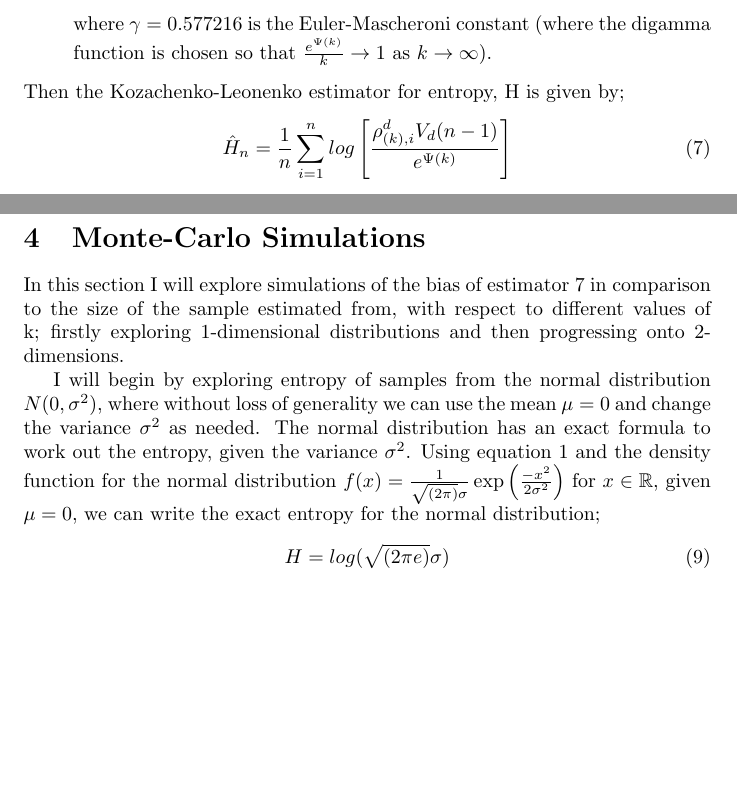
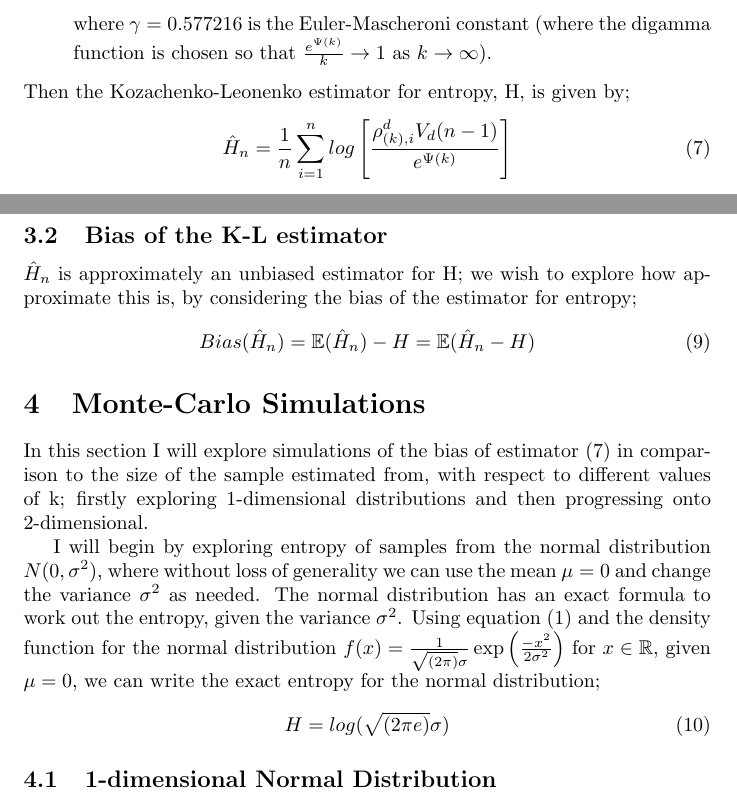
Before and after one commit to KarinaMarks/Entropy-Estimators, a LaTeX document (Project - Statistical Inference for Entropy.tex): two parts of pages 2 and 3 of 3, joined at a grey line, cut so that both start at the same text, the shorter picture padded with empty space. Compiled offline with pdfLaTeX.

Commit message:
Made changes to write up

```diff
--- a/Project - Statistical Inference for Entropy.tex
+++ b/Project - Statistical Inference for Entropy.tex
@@ -66,7 +63,7 @@ V_{d} = \frac{\pi^\frac{d}{2}}{\Gamma(1 + \frac{d}{2})}
 \end{equation}
 where $\gamma = 0.577216$ is the Euler-Mascheroni constant (where the digamma function is chosen so that $\frac{e^{\Psi(k)}}{k}\to1$ as $k \to \infty$).
 
-\end{itemize} Then the Kozachenko-Leonenko estimator for entropy, H is given by;
+\end{itemize} Then the Kozachenko-Leonenko estimator for entropy, H, is given by;
 \begin{equation} \label{KLest}
 \hat{H}_{n} = \frac{1}{n} \sum_{i=1}^{n} log \left[ \frac{\rho_{(k),i}^{d} V_{d} (n-1)}{e^{\Psi(k)}} \right]
 \end{equation} This estimator for entropy, when $d \leq 3$, under a wide range of k and some regularity conditions, this estimator satisfies;
@@ -78,14 +75,24 @@ Later, I will further discuss this estimator for the specific dimensions $d=1$ a
 
 There is a new proposed estimator, formed as a weighted average of $\hat{H}_{n}$ for different values of k, explored in ... . Moreover, as this paper only considers $d=1, 2$, this will not be examined here.
 
+\subsection{Bias of the K-L estimator}
+$\hat{H}_{n}$ is approximately an unbiased estimator for H; we wish to explore how approximate this is, by considering the bias of the estimator for entropy;
+\begin{equation} \label{Bias}
+Bias(\hat{H}_{n} ) = \mathbb{E}(\hat{H}_{n}) - H = \mathbb{E}(\hat{H}_{n} - H)
+\end{equation}
+
+
+
 \section{Monte-Carlo Simulations}
 
-In this section I will explore simulations of the bias of estimator \ref{KLest} in comparison to the size of the sample estimated from, with respect to different values of k; firstly exploring 1-dimensional distributions and then progressing onto 2-dimensions.
+In this section I will explore simulations of the bias of estimator (\ref{KLest}) in comparison to the size of the sample estimated from, with respect to different values of k; firstly exploring 1-dimensional distributions and then progressing onto 2-dimensional.
 
-I will begin by exploring entropy of samples from the normal distribution $N(0, \sigma^2)$, where without loss of generality we can use the mean $\mu = 0$ and change the variance $\sigma^2$ as needed. The normal distribution has an exact formula to work out the entropy, given the variance $\sigma^2$. Using equation \ref{ShaEnt} and the density function for the normal distribution $f(x) = \frac{1}{\sqrt{(2\pi)} \sigma}\exp{ \left( \frac{-x^2}{2\sigma^2} \right)}$ for $x \in \mathbb{R}$, given $\mu = 0$, we can write the exact entropy for the normal distribution;
+I will begin by exploring entropy of samples from the normal distribution $N(0, \sigma^2)$, where without loss of generality we can use the mean $\mu = 0$ and change the variance $\sigma^2$ as needed. The normal distribution has an exact formula to work out the entropy, given the variance $\sigma^2$. Using equation (\ref{ShaEnt}) and the density function for the normal distribution $f(x) = \frac{1}{\sqrt{(2\pi)} \sigma}\exp{ \left( \frac{-x^2}{2\sigma^2} \right)}$ for $x \in \mathbb{R}$, given $\mu = 0$, we can write the exact entropy for the normal distribution;
 \begin{equation}
 H = log(\sqrt{(2\pi e)}\sigma)
 \end{equation}
+
+\subsection{1-dimensional Normal Distribution}
 
 
 
```
Also changed, not shown: Project - Statistical Inference for Entropy.pdf, Project - Statistical Inference for Entropy.tex (9 more changed lines), 1 other file.
